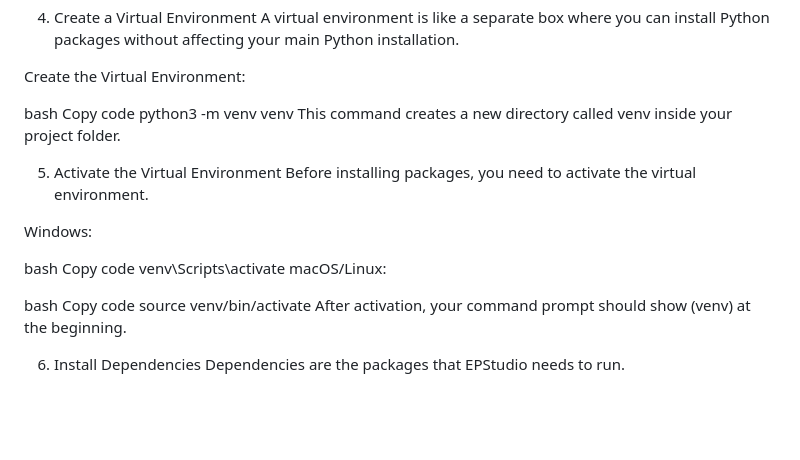
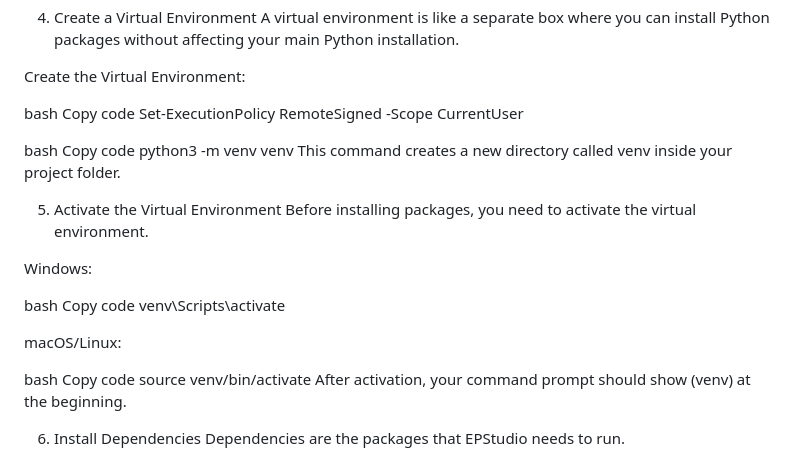
Before and after one commit to EastsidePreparatorySchool/epstudio, a Markdown page: README.md, the part around the change. Rendered like a GitHub page; blank space fills up the shorter version.

```diff
--- a/README.md
+++ b/README.md
@@ -148,6 +148,10 @@ Create the Virtual Environment:
 
 bash
 Copy code
+Set-ExecutionPolicy RemoteSigned -Scope CurrentUser
+
+bash
+Copy code
 python3 -m venv venv
 This command creates a new directory called venv inside your project folder.
 
@@ -159,6 +163,7 @@ Windows:
 bash
 Copy code
 venv\Scripts\activate
+
 macOS/Linux:
 
 bash
```
